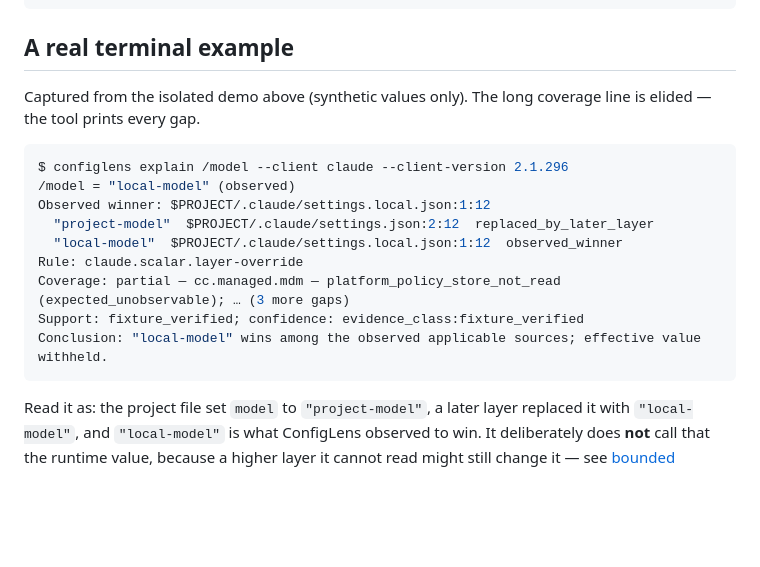
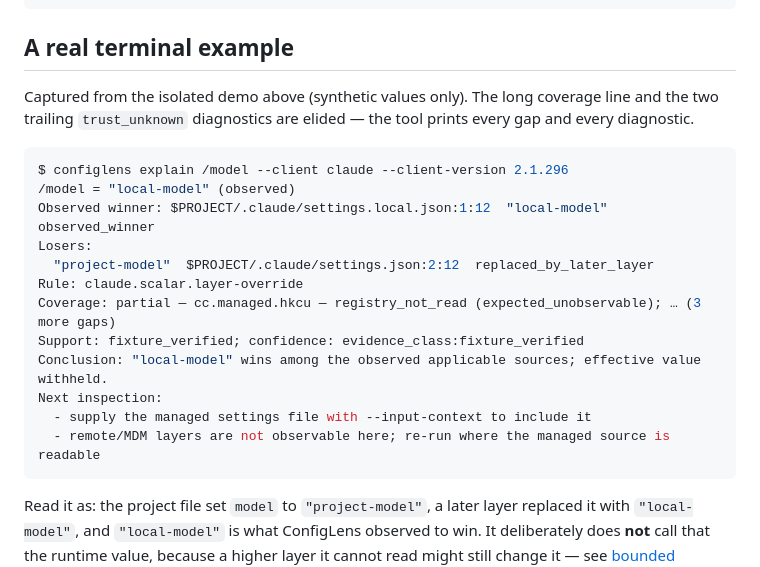
Before and after one commit to ob4cl/configlens, a Markdown page: README.md, the part around the change. Drawn GitHub-style; blank space fills up the shorter version.

````diff
--- a/README.md
+++ b/README.md
@@ -60,19 +60,22 @@ cargo build --locked --release
 
 ## A real terminal example
 
-Captured from the isolated demo above (synthetic values only). The long coverage line is elided —
-the tool prints every gap.
+Captured from the isolated demo above (synthetic values only). The long coverage line and the two
+trailing `trust_unknown` diagnostics are elided — the tool prints every gap and every diagnostic.
 
 ```console
 $ configlens explain /model --client claude --client-version 2.1.296
 /model = "local-model" (observed)
-Observed winner: $PROJECT/.claude/settings.local.json:1:12
+Observed winner: $PROJECT/.claude/settings.local.json:1:12  "local-model"  observed_winner
+Losers:
   "project-model"  $PROJECT/.claude/settings.json:2:12  replaced_by_later_layer
-  "local-model"  $PROJECT/.claude/settings.local.json:1:12  observed_winner
 Rule: claude.scalar.layer-override
-Coverage: partial — cc.managed.mdm — platform_policy_store_not_read (expected_unobservable); … (3 more gaps)
+Coverage: partial — cc.managed.hkcu — registry_not_read (expected_unobservable); … (3 more gaps)
 Support: fixture_verified; confidence: evidence_class:fixture_verified
 Conclusion: "local-model" wins among the observed applicable sources; effective value withheld.
+Next inspection:
+  - supply the managed settings file with --input-context to include it
+  - remote/MDM layers are not observable here; re-run where the managed source is readable
 ```
 
 Read it as: the project file set `model` to `"project-model"`, a later layer replaced it with
````
Also changed, not shown: docs/beta/launch-drafts.md (+81 -8 lines), docs/getting-started.md (+10 -5 lines).
